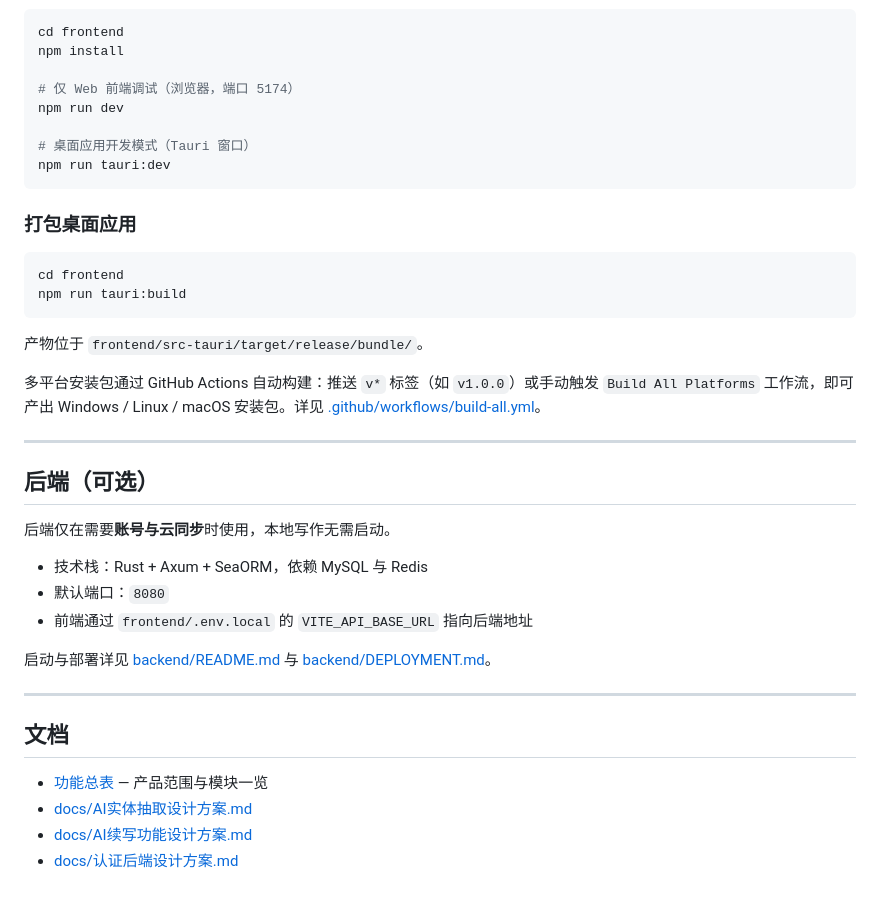
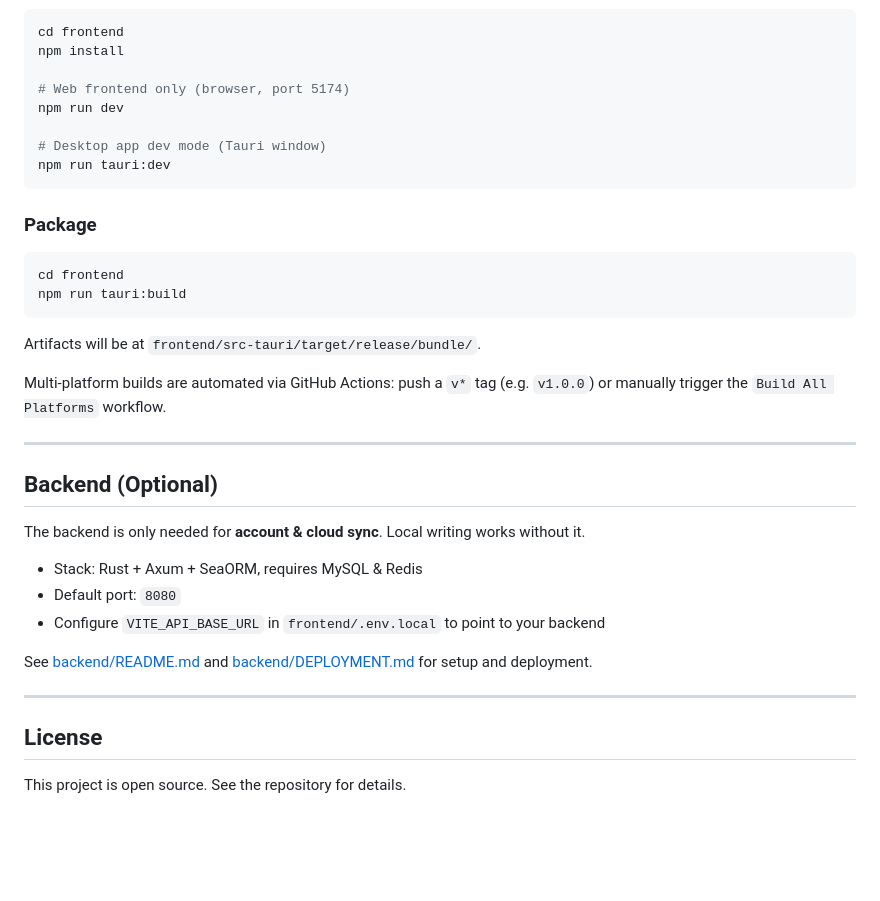
Before and after one commit to shekongxiaochen/Novel-writing, a Markdown page: README.md, the part around one of its changes. GitHub-like rendering; blank space fills up the shorter version.

Commit message:
docs: rewrite README with bilingual keywords for discoverability

````diff
--- a/README.md
+++ b/README.md
@@ -75,41 +75,38 @@
 cd frontend
 npm install
 
-# 仅 Web 前端调试（浏览器，端口 5174）
+# Web frontend only (browser, port 5174)
 npm run dev
 
-# 桌面应用开发模式（Tauri 窗口）
+# Desktop app dev mode (Tauri window)
 npm run tauri:dev
 ```
 
-### 打包桌面应用
+### Package
 
 ```bash
 cd frontend
 npm run tauri:build
 ```
 
-产物位于 `frontend/src-tauri/target/release/bundle/`。
+Artifacts will be at `frontend/src-tauri/target/release/bundle/`.
 
-多平台安装包通过 GitHub Actions 自动构建：推送 `v*` 标签（如 `v1.0.0`）或手动触发 `Build All Platforms` 工作流，即可产出 Windows / Linux / macOS 安装包。详见 [.github/workflows/build-all.yml](.github/workflows/build-all.yml)。
+Multi-platform builds are automated via GitHub Actions: push a `v*` tag (e.g. `v1.0.0`) or manually trigger the `Build All Platforms` workflow.
 
 ---
 
-## 后端（可选）
+## Backend (Optional)
 
-后端仅在需要**账号与云同步**时使用，本地写作无需启动。
+The backend is only needed for **account & cloud sync**. Local writing works without it.
 
-- 技术栈：Rust + Axum + SeaORM，依赖 MySQL 与 Redis
-- 默认端口：`8080`
-- 前端通过 `frontend/.env.local` 的 `VITE_API_BASE_URL` 指向后端地址
+- Stack: Rust + Axum + SeaORM, requires MySQL & Redis
+- Default port: `8080`
+- Configure `VITE_API_BASE_URL` in `frontend/.env.local` to point to your backend
 
-启动与部署详见 [backend/README.md](backend/README.md) 与 [backend/DEPLOYMENT.md](backend/DEPLOYMENT.md)。
+See [backend/README.md](backend/README.md) and [backend/DEPLOYMENT.md](backend/DEPLOYMENT.md) for setup and deployment.
 
 ---
 
-## 文档
+## License
 
-- [功能总表](功能总表.md) — 产品范围与模块一览
-- [docs/AI实体抽取设计方案.md](docs/AI实体抽取设计方案.md)
-- [docs/AI续写功能设计方案.md](docs/AI续写功能设计方案.md)
-- [docs/认证后端设计方案.md](docs/认证后端设计方案.md)
+This project is open source. See the repository for details.
````
Also changed, not shown: other parts of README.md (+46 -46 lines).
